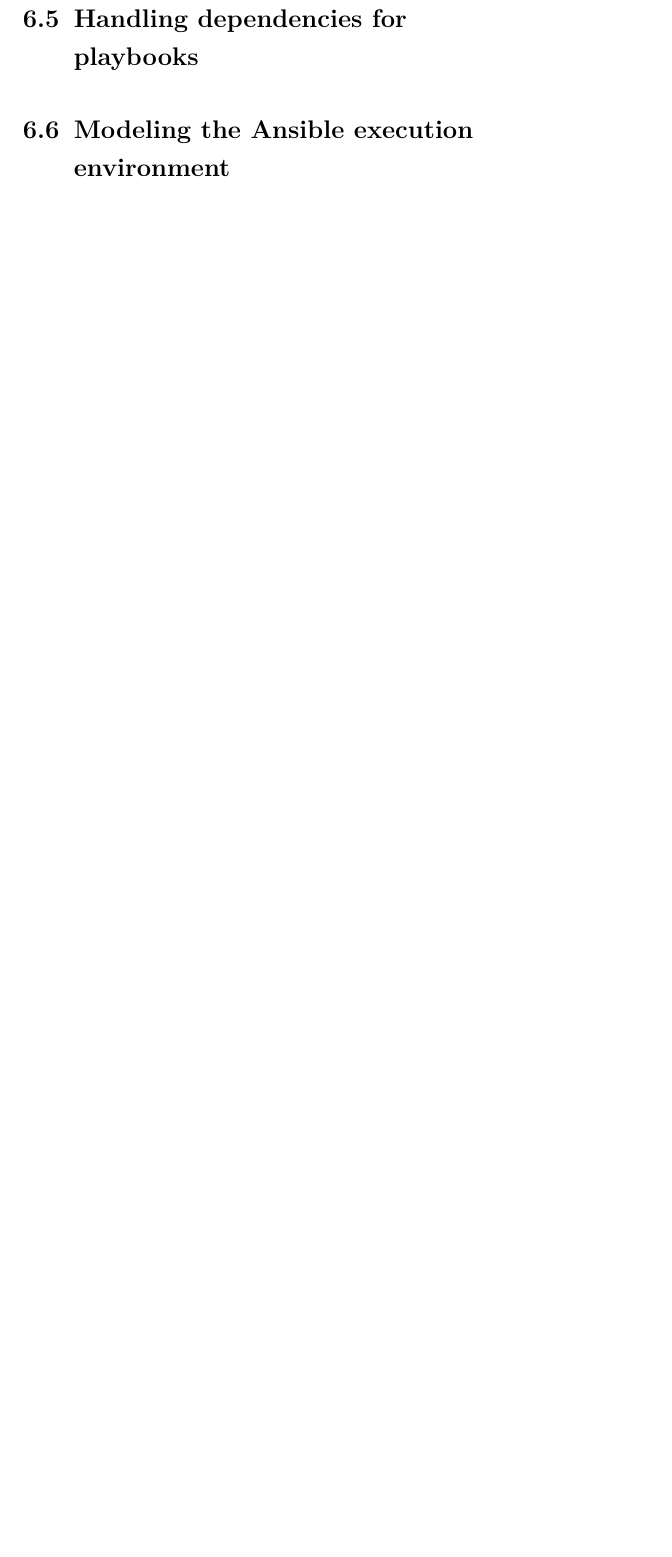
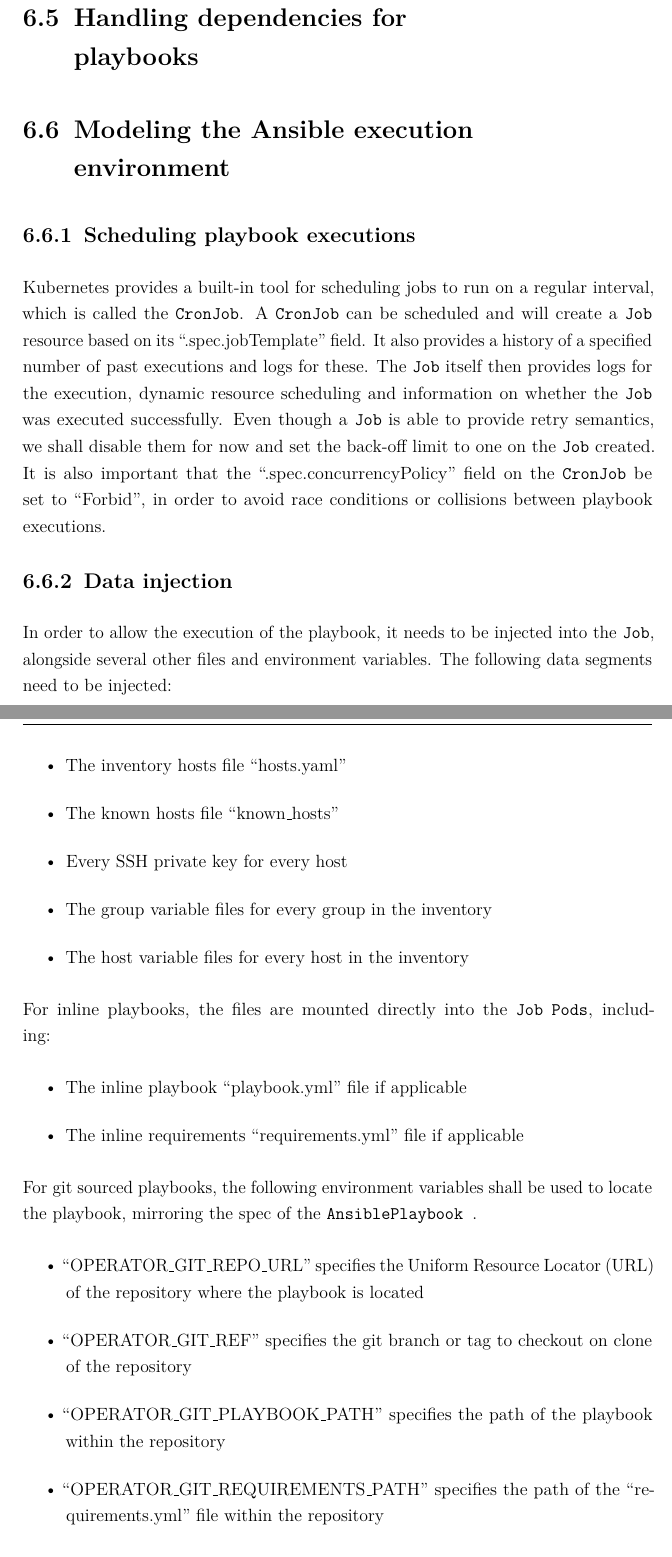
Before and after one commit to LightJack05/bachelor-thesis, a LaTeX thesis (thesis.tex, which reads acronyms.tex, chapters/040-architecture/070-execution.tex): part of page 44 of 51 before the commit and two parts of pages 44 and 45 of 53 after it, the two joined at a grey line, cut so that both start at the same text, the shorter picture padded with empty space. Compiled offline with pdfLaTeX; a LaTeX package or settings file that is missing is left out.

Commit message:
Added architecture chapter

```diff
--- a/acronyms.tex
+++ b/acronyms.tex
@@ -25,3 +25,4 @@
 \newacronym{sftp}{SFTP}{SSH file transfer protocol}
 \newacronym{ip}{IP}{Internet Protocol}
 \newacronym{crd}{\texttt{CRD}}{\texttt{CustomResourceDefinition}}
+\newacronym{url}{URL}{Uniform Resource Locator}
--- a/chapters/040-architecture/070-execution.tex
+++ b/chapters/040-architecture/070-execution.tex
@@ -0,0 +1,34 @@
+\subsection{Scheduling playbook executions}
+Kubernetes provides a built-in tool for scheduling jobs to run on a regular interval, which is called the \texttt{CronJob}.
+A \texttt{CronJob} can be scheduled and will create a \texttt{Job} resource based on its \enquote{.spec.jobTemplate} field.
+It also provides a history of a specified number of past executions and logs for these.
+The \texttt{Job} itself then provides logs for the execution, dynamic resource scheduling and information on whether the \texttt{Job} was executed successfully.
+Even though a \texttt{Job} is able to provide retry semantics, we shall disable them for now and set the back-off limit to one on the \texttt{Job} created.
+It is also important that the \enquote{.spec.concurrencyPolicy} field on the \texttt{CronJob} be set to \enquote{Forbid}, in order to avoid race conditions or collisions between playbook executions.
+
+\subsection{Data injection}
+In order to allow the execution of the playbook, it needs to be injected into the \texttt{Job}, alongside several other files and environment variables. The following data segments need to be injected:
+
+\begin{itemize}
+	\item{The inventory hosts file \enquote{hosts.yaml}}
+	\item{The known hosts file \enquote{known\_hosts}}
+	\item{Every SSH private key for every host}
+	\item{The group variable files for every group in the inventory}
+	\item{The host variable files for every host in the inventory}
+\end{itemize}
+
+For inline playbooks, the files are mounted directly into the \texttt{Job} \texttt{Pods}, including:
+
+\begin{itemize}
+	\item{The inline playbook \enquote{playbook.yml} file if applicable}
+	\item{The inline requirements \enquote{requirements.yml} file if applicable}
+\end{itemize}
+
+For git sourced playbooks, the following environment variables shall be used to locate the playbook, mirroring the spec of the \anplaybook.
+
+\begin{itemize}
+	\item{\enquote{OPERATOR\_GIT\_REPO\_URL} specifies the \gls{url} of the repository where the playbook is located}
+	\item{\enquote{OPERATOR\_GIT\_REF} specifies the git branch or tag to checkout on clone of the repository}
+	\item{\enquote{OPERATOR\_GIT\_PLAYBOOK\_PATH} specifies the path of the playbook within the repository}
+	\item{\enquote{OPERATOR\_GIT\_REQUIREMENTS\_PATH} specifies the path of the \enquote{requirements.yml} file within the repository}
+\end{itemize}
```
Also changed, not shown: chapters/040-architecture/050-data.tex (+4 -0 lines), literature.bib (+6 -0 lines), chapters/040-architecture/070-execution.tex (9 more changed lines).
